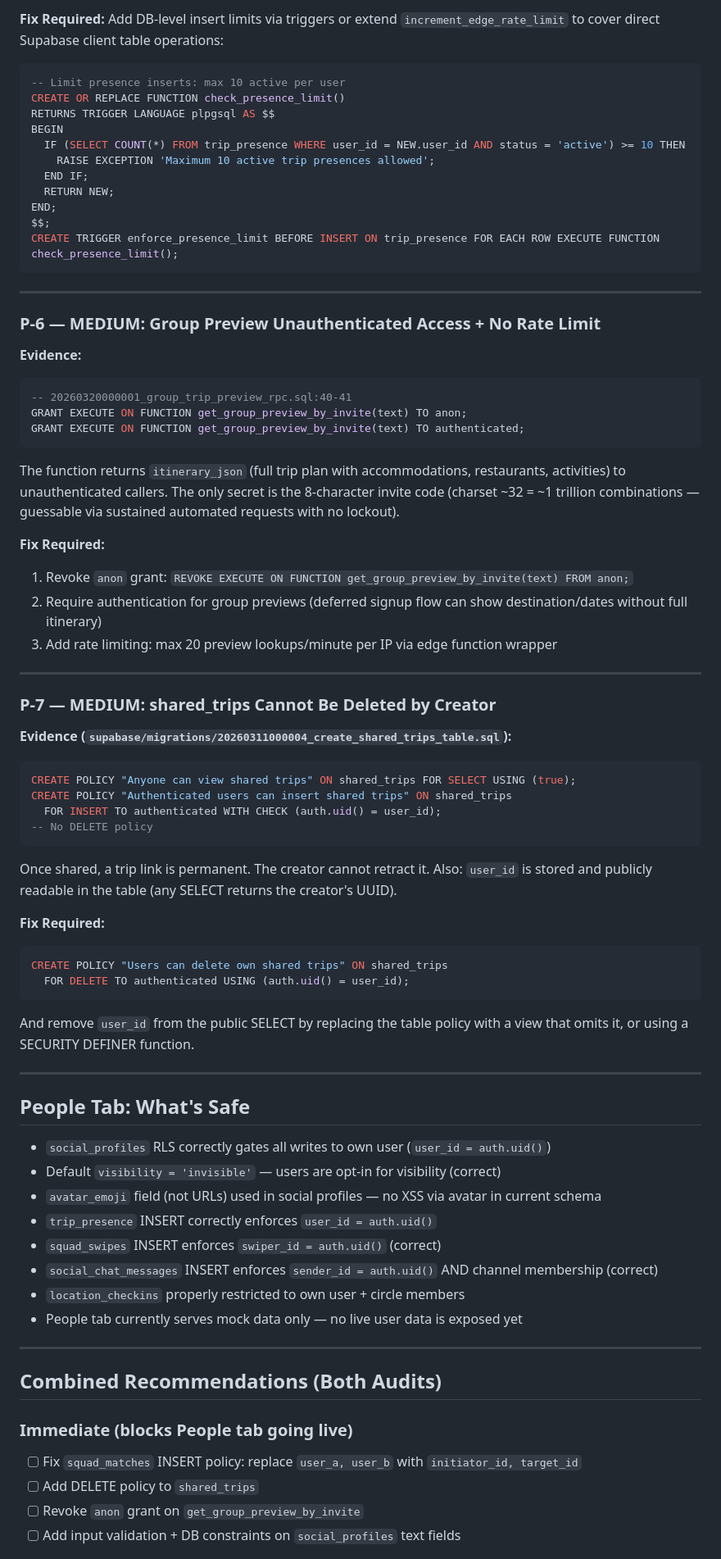
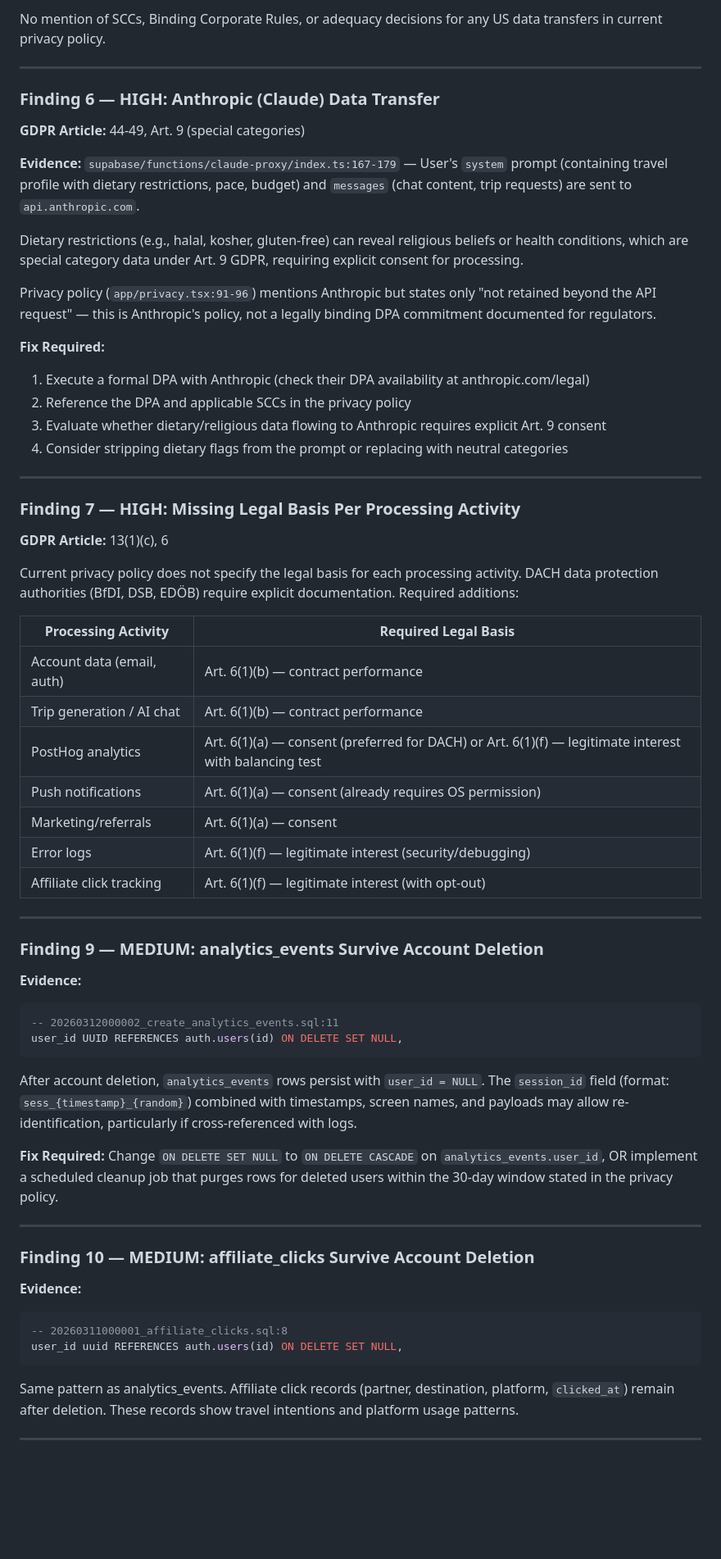
Before and after one commit to qbyars08-ui/roam-app, a Markdown page: roam/security_audit.md, the part around one of its changes. Shown at 82% size. Drawn GitHub-style; blank space fills up the shorter version.

````diff
--- a/roam/security_audit.md
+++ b/roam/security_audit.md
@@ -207,77 +106,62 @@ No rate limit on `trip_presence` inserts, `squad_swipes` inserts, or `social_pro
 
-**Fix Required:**
-Add DB-level insert limits via triggers or extend `increment_edge_rate_limit` to cover direct Supabase client table operations:
-```sql
--- Limit presence inserts: max 10 active per user
-CREATE OR REPLACE FUNCTION check_presence_limit()
-RETURNS TRIGGER LANGUAGE plpgsql AS $$
-BEGIN
-  IF (SELECT COUNT(*) FROM trip_presence WHERE user_id = NEW.user_id AND status = 'active') >= 10 THEN
-    RAISE EXCEPTION 'Maximum 10 active trip presences allowed';
-  END IF;
-  RETURN NEW;
-END;
-$$;
-CREATE TRIGGER enforce_presence_limit BEFORE INSERT ON trip_presence FOR EACH ROW EXECUTE FUNCTION check_presence_limit();
-```
+No mention of SCCs, Binding Corporate Rules, or adequacy decisions for any US data transfers in current privacy policy.
 
 ---
 
-### P-6 — MEDIUM: Group Preview Unauthenticated Access + No Rate Limit
-**Evidence:**
-```sql
--- 20260320000001_group_trip_preview_rpc.sql:40-41
-GRANT EXECUTE ON FUNCTION get_group_preview_by_invite(text) TO anon;
-GRANT EXECUTE ON FUNCTION get_group_preview_by_invite(text) TO authenticated;
-```
+### Finding 6 — HIGH: Anthropic (Claude) Data Transfer
+**GDPR Article:** 44-49, Art. 9 (special categories)
 
-The function returns `itinerary_json` (full trip plan with accommodations, restaurants, activities) to unauthenticated callers. The only secret is the 8-character invite code (charset ~32 = ~1 trillion combinations — guessable via sustained automated requests with no lockout).
+**Evidence:** `supabase/functions/claude-proxy/index.ts:167-179` — User's `system` prompt (containing travel profile with dietary restrictions, pace, budget) and `messages` (chat content, trip requests) are sent to `api.anthropic.com`.
+
+Dietary restrictions (e.g., halal, kosher, gluten-free) can reveal religious beliefs or health conditions, which are special category data under Art. 9 GDPR, requiring explicit consent for processing.
+
+Privacy policy (`app/privacy.tsx:91-96`) mentions Anthropic but states only "not retained beyond the API request" — this is Anthropic's policy, not a legally binding DPA commitment documented for regulators.
 
 **Fix Required:**
-1. Revoke `anon` grant: `REVOKE EXECUTE ON FUNCTION get_group_preview_by_invite(text) FROM anon;`
-2. Require authentication for group previews (deferred signup flow can show destination/dates without full itinerary)
-3. Add rate limiting: max 20 preview lookups/minute per IP via edge function wrapper
+1. Execute a formal DPA with Anthropic (check their DPA availability at anthropic.com/legal)
+2. Reference the DPA and applicable SCCs in the privacy policy
+3. Evaluate whether dietary/religious data flowing to Anthropic requires explicit Art. 9 consent
+4. Consider stripping dietary flags from the prompt or replacing with neutral categories
 
 ---
 
-### P-7 — MEDIUM: shared_trips Cannot Be Deleted by Creator
-**Evidence (`supabase/migrations/20260311000004_create_shared_trips_table.sql`):**
-```sql
-CREATE POLICY "Anyone can view shared trips" ON shared_trips FOR SELECT USING (true);
-CREATE POLICY "Authenticated users can insert shared trips" ON shared_trips
-  FOR INSERT TO authenticated WITH CHECK (auth.uid() = user_id);
--- No DELETE policy
-```
+### Finding 7 — HIGH: Missing Legal Basis Per Processing Activity
+**GDPR Article:** 13(1)(c), 6
 
-Once shared, a trip link is permanent. The creator cannot retract it. Also: `user_id` is stored and publicly readable in the table (any SELECT returns the creator's UUID).
+Current privacy policy does not specify the legal basis for each processing activity. DACH data protection authorities (BfDI, DSB, EDÖB) require explicit documentation. Required additions:
 
-**Fix Required:**
-```sql
-CREATE POLICY "Users can delete own shared trips" ON shared_trips
-  FOR DELETE TO authenticated USING (auth.uid() = user_id);
-```
-And remove `user_id` from the public SELECT by replacing the table policy with a view that omits it, or using a SECURITY DEFINER function.
+| Processing Activity | Required Legal Basis |
+|--------------------|---------------------|
+| Account data (email, auth) | Art. 6(1)(b) — contract performance |
+| Trip generation / AI chat | Art. 6(1)(b) — contract performance |
+| PostHog analytics | Art. 6(1)(a) — consent (preferred for DACH) or Art. 6(1)(f) — legitimate interest with balancing test |
+| Push notifications | Art. 6(1)(a) — consent (already requires OS permission) |
+| Marketing/referrals | Art. 6(1)(a) — consent |
+| Error logs | Art. 6(1)(f) — legitimate interest (security/debugging) |
+| Affiliate click tracking | Art. 6(1)(f) — legitimate interest (with opt-out) |
 
 ---
 
-## People Tab: What's Safe
+### Finding 9 — MEDIUM: analytics_events Survive Account Deletion
+**Evidence:**
+```sql
+-- 20260312000002_create_analytics_events.sql:11
+user_id UUID REFERENCES auth.users(id) ON DELETE SET NULL,
+```
+After account deletion, `analytics_events` rows persist with `user_id = NULL`. The `session_id` field (format: `sess_{timestamp}_{random}`) combined with timestamps, screen names, and payloads may allow re-identification, particularly if cross-referenced with logs.
 
-- `social_profiles` RLS correctly gates all writes to own user (`user_id = auth.uid()`)
-- Default `visibility = 'invisible'` — users are opt-in for visibility (correct)
-- `avatar_emoji` field (not URLs) used in social profiles — no XSS via avatar in current schema
-- `trip_presence` INSERT correctly enforces `user_id = auth.uid()`
-- `squad_swipes` INSERT enforces `swiper_id = auth.uid()` (correct)
-- `social_chat_messages` INSERT enforces `sender_id = auth.uid()` AND channel membership (correct)
-- `location_checkins` properly restricted to own user + circle members
-- People tab currently serves mock data only — no live user data is exposed yet
+**Fix Required:**
+Change `ON DELETE SET NULL` to `ON DELETE CASCADE` on `analytics_events.user_id`, OR implement a scheduled cleanup job that purges rows for deleted users within the 30-day window stated in the privacy policy.
 
 ---
 
-## Combined Recommendations (Both Audits)
+### Finding 10 — MEDIUM: affiliate_clicks Survive Account Deletion
+**Evidence:**
+```sql
+-- 20260311000001_affiliate_clicks.sql:8
+user_id uuid REFERENCES auth.users(id) ON DELETE SET NULL,
+```
+Same pattern as analytics_events. Affiliate click records (partner, destination, platform, `clicked_at`) remain after deletion. These records show travel intentions and platform usage patterns.
 
-### Immediate (blocks People tab going live)
-- [ ] Fix `squad_matches` INSERT policy: replace `user_a, user_b` with `initiator_id, target_id`
-- [ ] Add DELETE policy to `shared_trips`
-- [ ] Revoke `anon` grant on `get_group_preview_by_invite`
-- [ ] Add input validation + DB constraints on `social_profiles` text fields
+---
 
````
Also changed, not shown: other parts of roam/security_audit.md (+141 -186 lines).
